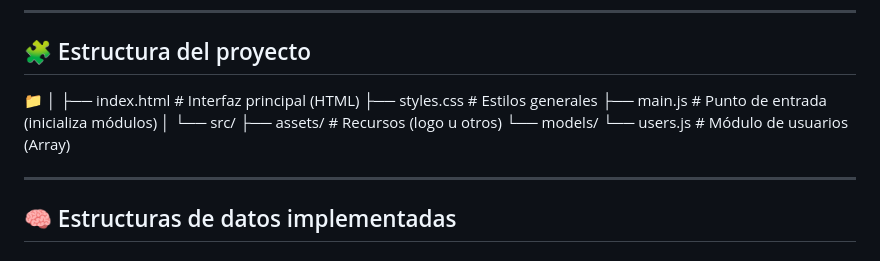
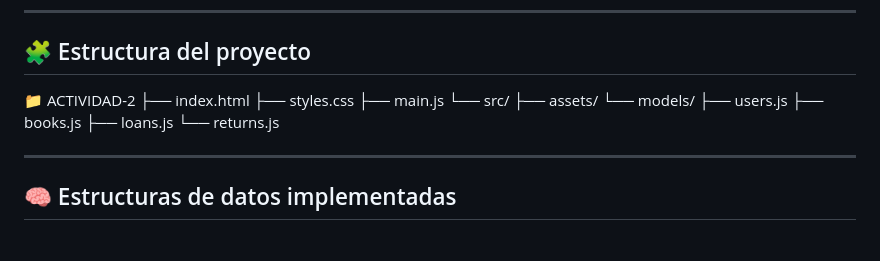
Before and after one commit to jako12287/biblioteca-estructuras-js, a Markdown page: README.md, the part around the change. Drawn GitHub-style.

Commit message:
readme modification

```diff
--- a/README.md
+++ b/README.md
@@ -15,16 +15,17 @@ Su objetivo es **evidenciar el uso de estructuras de datos lineales** (arrays, c
 
 ## 🧩 Estructura del proyecto
 
-📁
-│
-├── index.html # Interfaz principal (HTML)
-├── styles.css # Estilos generales
-├── main.js # Punto de entrada (inicializa módulos)
-│
+📁 ACTIVIDAD-2
+├── index.html
+├── styles.css
+├── main.js
 └── src/
-├── assets/ # Recursos (logo u otros)
+├── assets/
 └── models/
-└── users.js # Módulo de usuarios (Array)
+├── users.js
+├── books.js
+├── loans.js
+└── returns.js
 
 
 ---
```
